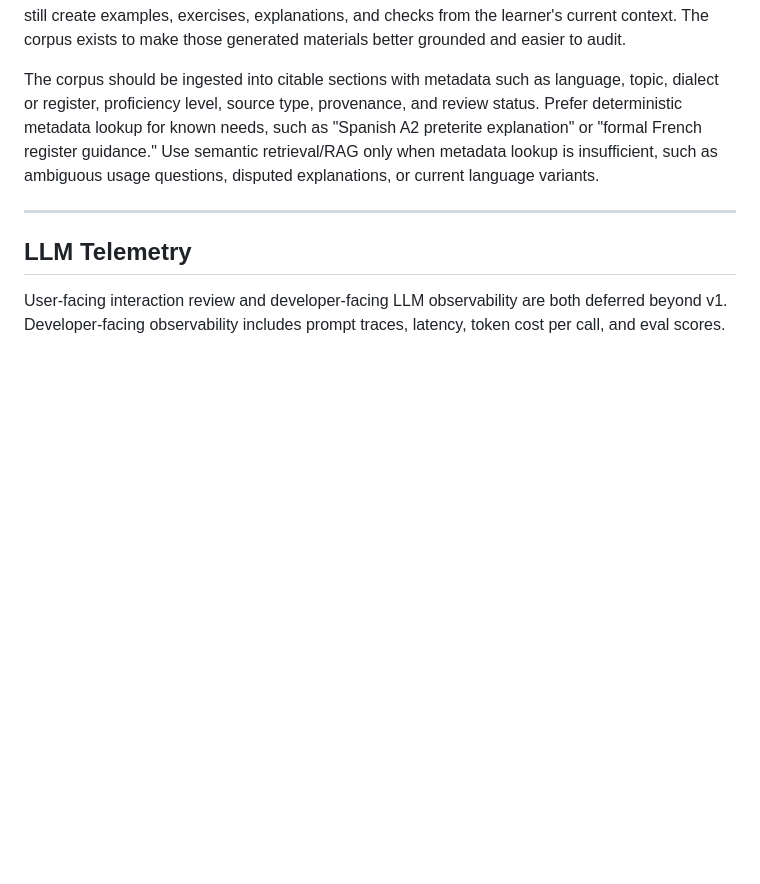
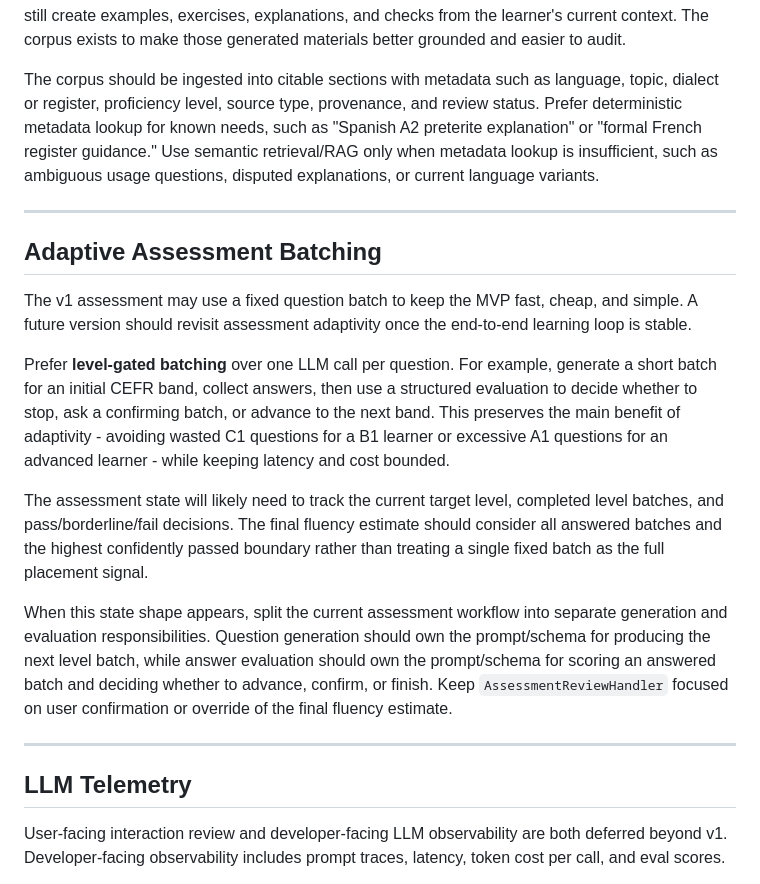
Before and after one commit to houcha/milai, a Markdown page: specs/future.md, the part around the change. Drawn GitHub-style; blank space fills up the shorter version.

Commit message:
docs(specs): note future assessment batching
Record the deferred adaptive assessment design so the MVP can keep a fixed batch while preserving the rationale for level-gated batching and a later handler split.

```diff
--- a/specs/future.md
+++ b/specs/future.md
@@ -25,6 +25,18 @@ Milai should not rely only on the model's internal memory for language facts, us
 The corpus is reference material, not prewritten lesson content. It should not require curating static examples, common mistakes, fixed assessments, or generic roadmaps. Runtime generation should still create examples, exercises, explanations, and checks from the learner's current context. The corpus exists to make those generated materials better grounded and easier to audit.
 
 The corpus should be ingested into citable sections with metadata such as language, topic, dialect or register, proficiency level, source type, provenance, and review status. Prefer deterministic metadata lookup for known needs, such as "Spanish A2 preterite explanation" or "formal French register guidance." Use semantic retrieval/RAG only when metadata lookup is insufficient, such as ambiguous usage questions, disputed explanations, or current language variants.
+
+---
+
+## Adaptive Assessment Batching
+
+The v1 assessment may use a fixed question batch to keep the MVP fast, cheap, and simple. A future version should revisit assessment adaptivity once the end-to-end learning loop is stable.
+
+Prefer **level-gated batching** over one LLM call per question. For example, generate a short batch for an initial CEFR band, collect answers, then use a structured evaluation to decide whether to stop, ask a confirming batch, or advance to the next band. This preserves the main benefit of adaptivity - avoiding wasted C1 questions for a B1 learner or excessive A1 questions for an advanced learner - while keeping latency and cost bounded.
+
+The assessment state will likely need to track the current target level, completed level batches, and pass/borderline/fail decisions. The final fluency estimate should consider all answered batches and the highest confidently passed boundary rather than treating a single fixed batch as the full placement signal.
+
+When this state shape appears, split the current assessment workflow into separate generation and evaluation responsibilities. Question generation should own the prompt/schema for producing the next level batch, while answer evaluation should own the prompt/schema for scoring an answered batch and deciding whether to advance, confirm, or finish. Keep `AssessmentReviewHandler` focused on user confirmation or override of the final fluency estimate.
 
 ---
 
```
